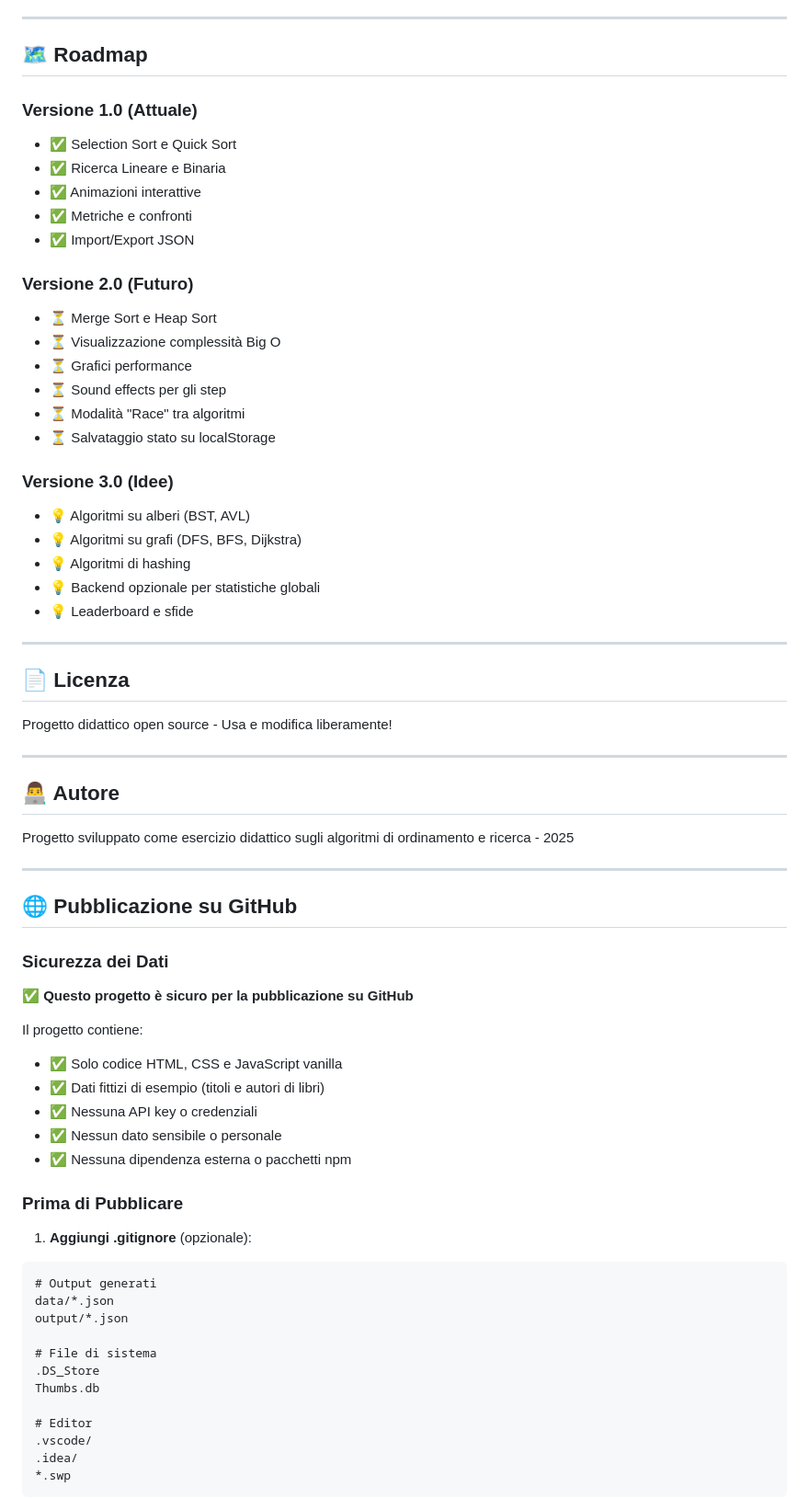
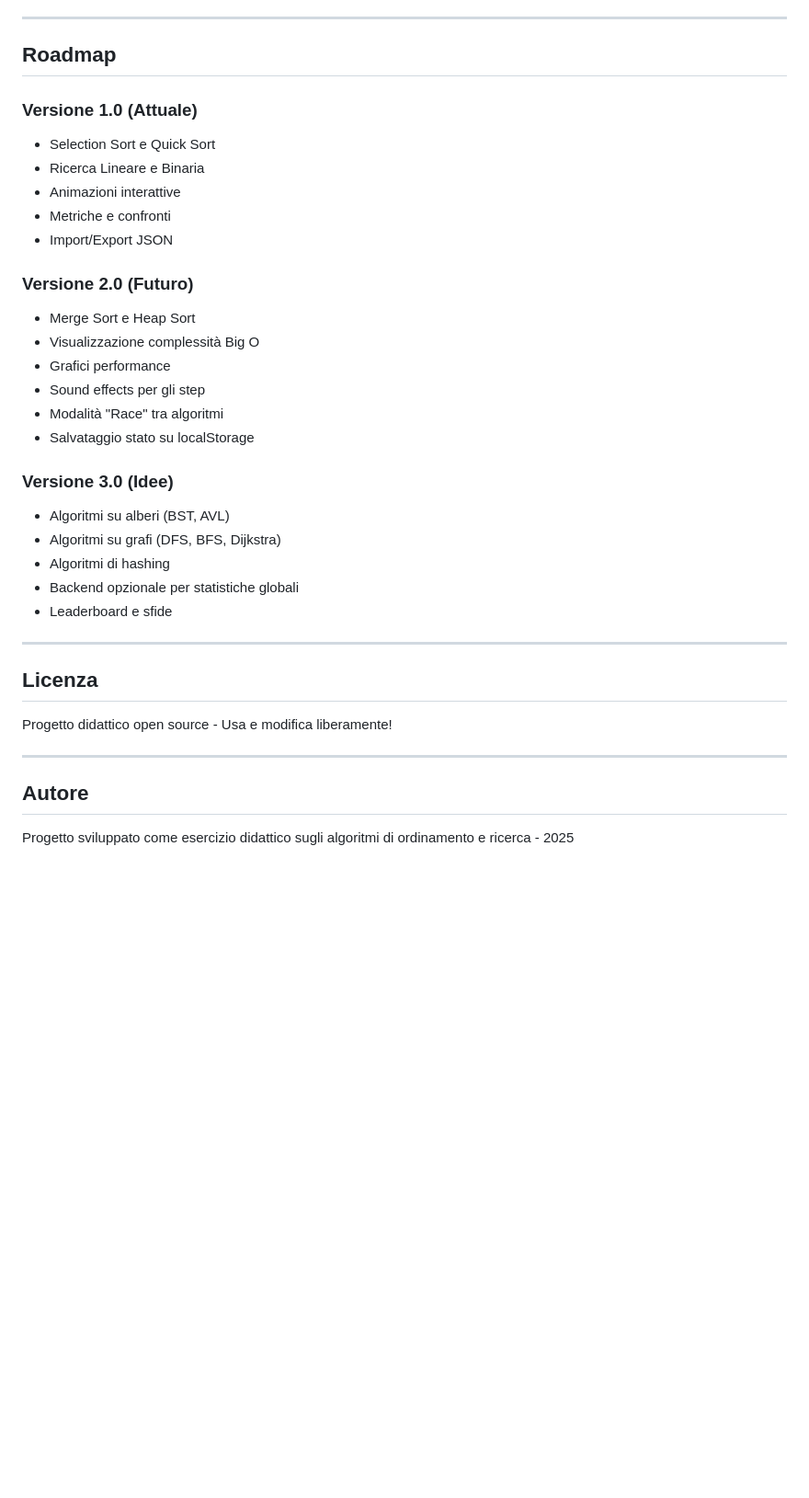
Before and after one commit to RubbinRubbin/AgenteBibliotecario, a Markdown page: README.md, the part around one of its changes. Shown at 92% size. GitHub-like rendering; blank space fills up the shorter version.

Commit message:
Refactor README formatting and content
Updated formatting and improved clarity in README sections.

````diff
--- a/README.md
+++ b/README.md
@@ -513,70 +513,39 @@ Contributi sono benvenuti! Ecco come puoi aiutare:
 
 ---
 
-## 🗺 Roadmap
+##  Roadmap
 
 ### Versione 1.0 (Attuale)
-- ✅ Selection Sort e Quick Sort
-- ✅ Ricerca Lineare e Binaria
-- ✅ Animazioni interattive
-- ✅ Metriche e confronti
-- ✅ Import/Export JSON
+-  Selection Sort e Quick Sort
+-  Ricerca Lineare e Binaria
+-  Animazioni interattive
+-  Metriche e confronti
+-  Import/Export JSON
 
 ### Versione 2.0 (Futuro)
-- ⏳ Merge Sort e Heap Sort
-- ⏳ Visualizzazione complessità Big O
-- ⏳ Grafici performance
-- ⏳ Sound effects per gli step
-- ⏳ Modalità "Race" tra algoritmi
-- ⏳ Salvataggio stato su localStorage
+-  Merge Sort e Heap Sort
+-  Visualizzazione complessità Big O
+-  Grafici performance
+-  Sound effects per gli step
+-  Modalità "Race" tra algoritmi
+-  Salvataggio stato su localStorage
 
 ### Versione 3.0 (Idee)
-- 💡 Algoritmi su alberi (BST, AVL)
-- 💡 Algoritmi su grafi (DFS, BFS, Dijkstra)
-- 💡 Algoritmi di hashing
-- 💡 Backend opzionale per statistiche globali
-- 💡 Leaderboard e sfide
+-  Algoritmi su alberi (BST, AVL)
+-  Algoritmi su grafi (DFS, BFS, Dijkstra)
+-  Algoritmi di hashing
+-  Backend opzionale per statistiche globali
+-  Leaderboard e sfide
 
 ---
 
-## 📄 Licenza
+##  Licenza
 
 Progetto didattico open source - Usa e modifica liberamente!
 
 ---
 
-## 👨‍💻 Autore
+##  Autore
 
 Progetto sviluppato come esercizio didattico sugli algoritmi di ordinamento e ricerca - 2025
 
----
-
-## 🌐 Pubblicazione su GitHub
-
-### Sicurezza dei Dati
-✅ **Questo progetto è sicuro per la pubblicazione su GitHub**
-
-Il progetto contiene:
-- ✅ Solo codice HTML, CSS e JavaScript vanilla
-- ✅ Dati fittizi di esempio (titoli e autori di libri)
-- ✅ Nessuna API key o credenziali
-- ✅ Nessun dato sensibile o personale
-- ✅ Nessuna dipendenza esterna o pacchetti npm
-
-### Prima di Pubblicare
-1. **Aggiungi .gitignore** (opzionale):
-```
-# Output generati
-data/*.json
-output/*.json
-
-# File di sistema
-.DS_Store
-Thumbs.db
-
-# Editor
-.vscode/
-.idea/
-*.swp
-```
-
````
Also changed, not shown: other parts of README.md (+45 -94 lines).
